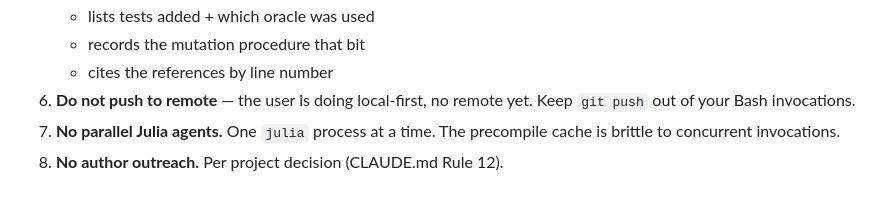
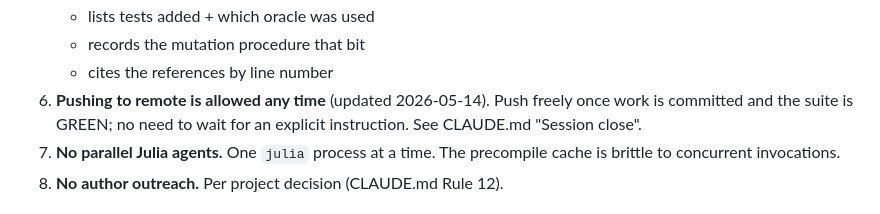
Before and after one commit to tobiasosborne/PadeTaylor.jl, a Markdown page: HANDOFF.md, the part around the change. Drawn GitHub-style.

```diff
--- a/HANDOFF.md
+++ b/HANDOFF.md
@@ -130,8 +130,9 @@ mutation-proof procedures for both modules.
    - lists tests added + which oracle was used
    - records the mutation procedure that bit
    - cites the references by line number
-6. **Do not push to remote** — the user is doing local-first, no
-   remote yet. Keep `git push` out of your Bash invocations.
+6. **Pushing to remote is allowed any time** (updated 2026-05-14).
+   Push freely once work is committed and the suite is GREEN; no need
+   to wait for an explicit instruction. See CLAUDE.md "Session close".
 7. **No parallel Julia agents.** One `julia` process at a time. The
    precompile cache is brittle to concurrent invocations.
 8. **No author outreach.** Per project decision (CLAUDE.md Rule 12).
```
Also changed, not shown: CLAUDE.md (+4 -1 lines).
